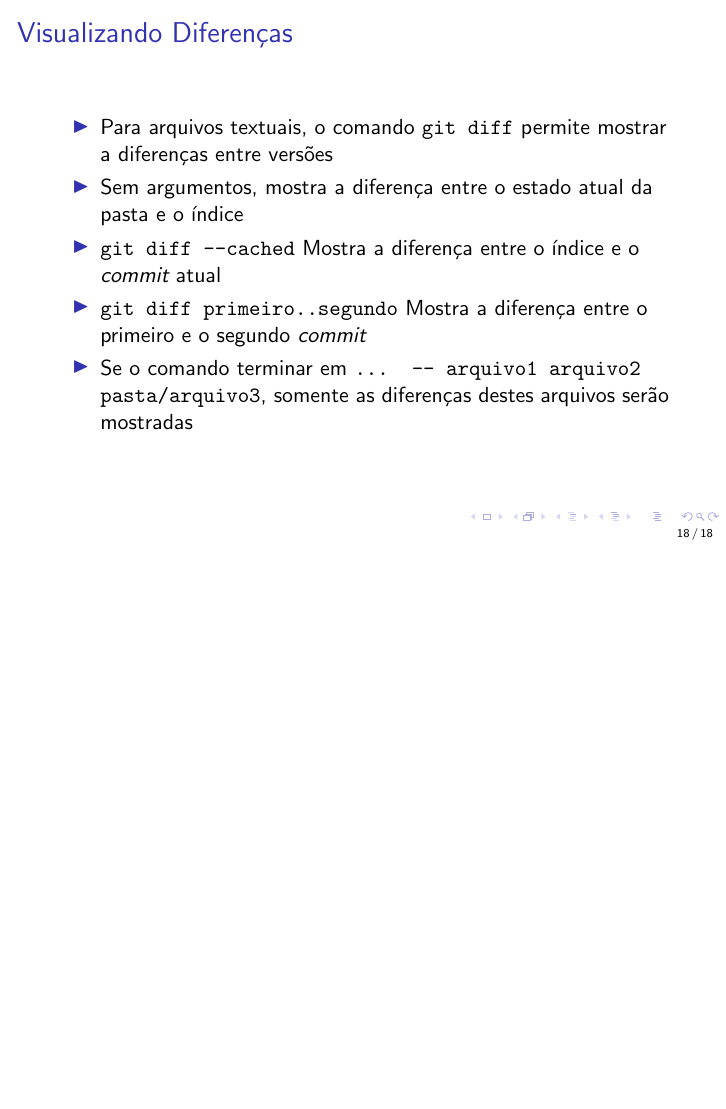
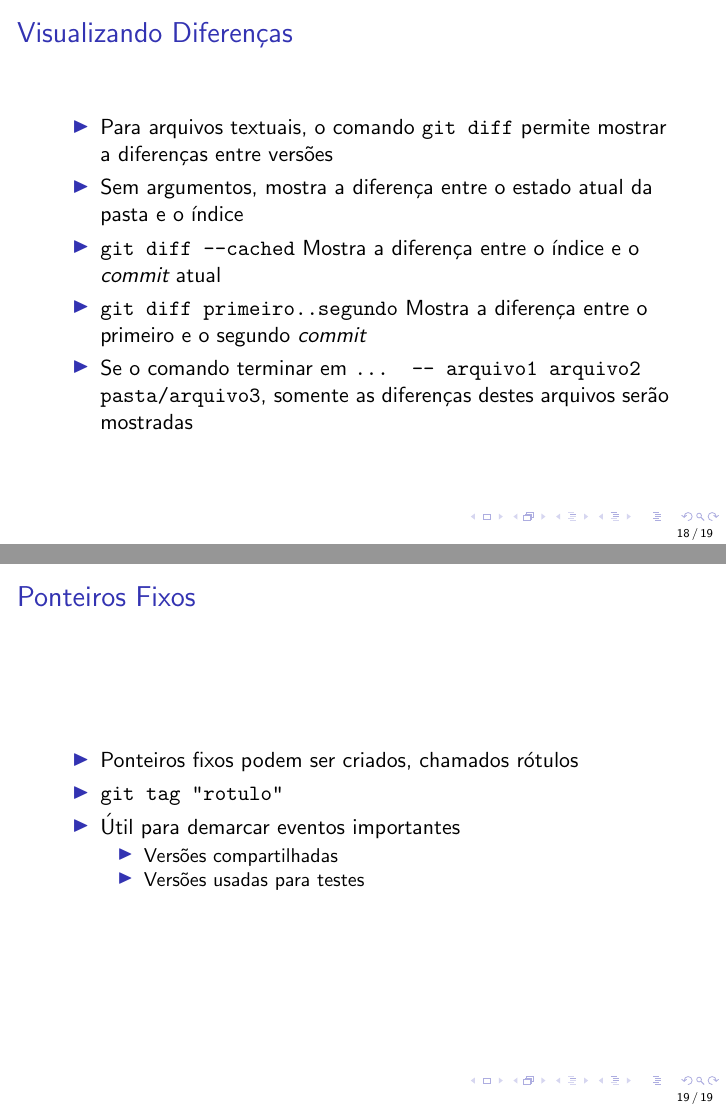
Before and after one commit to jvff/mestrado-apresentacao-git, LaTeX slides (apresentacao.tex): page 133 of 133 before the commit and pages 133 and 138 of 138 after it, the two joined at a grey line, the shorter picture padded with empty space. Compiled offline with pdfLaTeX.

Commit message:
Slide de Ponteiros Fixos

```diff
--- a/apresentacao.tex
+++ b/apresentacao.tex
@@ -432,4 +432,21 @@
     \end{itemize}
 \end{slide}
 
+\section{Ponteiros Fixos}
+\begin{slide}
+    \begin{itemize}
+        \item Ponteiros fixos podem ser criados, chamados rótulos
+        \pause
+        \item \texttt{git tag "rotulo"}
+        \pause
+        \item Útil para demarcar eventos importantes
+        \begin{itemize}
+            \pause
+            \item Versões compartilhadas
+            \pause
+            \item Versões usadas para testes
+        \end{itemize}
+    \end{itemize}
+\end{slide}
+
 \end{document}
```
